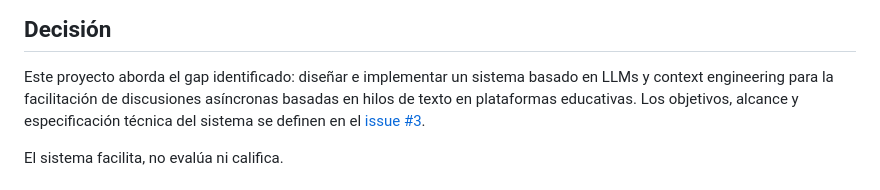
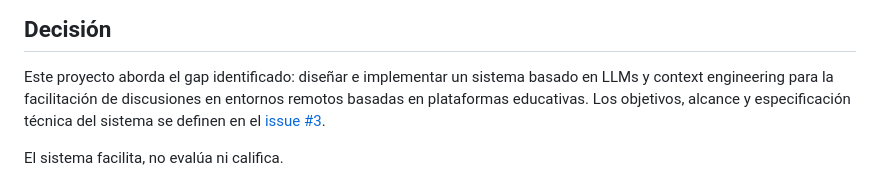
Before and after one commit to magrimal/tfm-2026-discussion-moderation, a Markdown page: docs/decisions/0002-justificacion-y-problema.md, the part around the change. Rendered like a GitHub page.

Commit message:
docs: Update docs/decisions/0002-justificacion-y-problema.md

```diff
--- a/docs/decisions/0002-justificacion-y-problema.md
+++ b/docs/decisions/0002-justificacion-y-problema.md
@@ -126,7 +126,7 @@ herramientas disponibles.
 
 Este proyecto aborda el gap identificado: diseñar e implementar un
 sistema basado en LLMs y context engineering para la facilitación de
-discusiones asíncronas basadas en hilos de texto en plataformas
+discusiones en entornos remotos basadas en plataformas
 educativas. Los objetivos, alcance y especificación técnica del
 sistema se definen en el
 [issue #3](https://github.com/magrimal/tfm-2026-discussion-moderation/issues/3).
```
